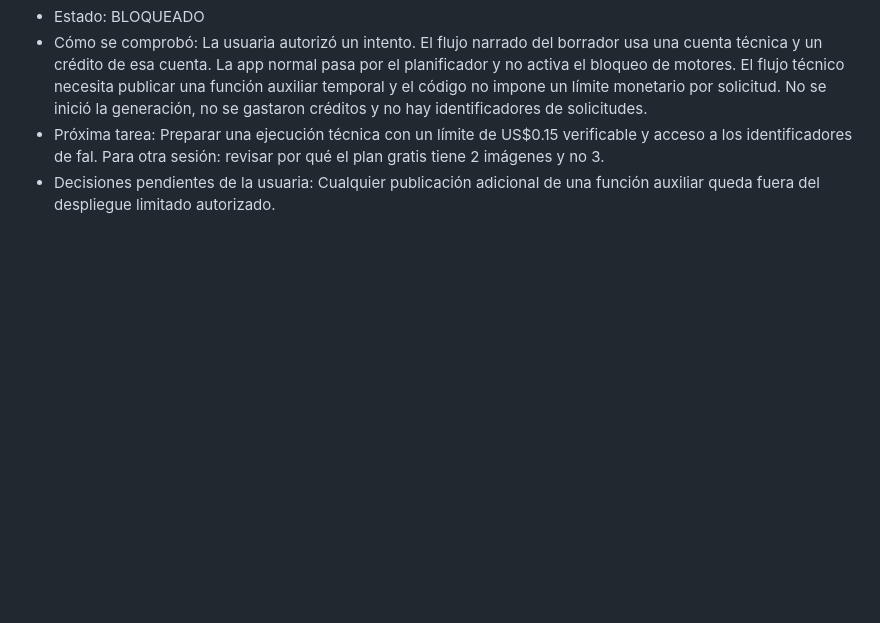
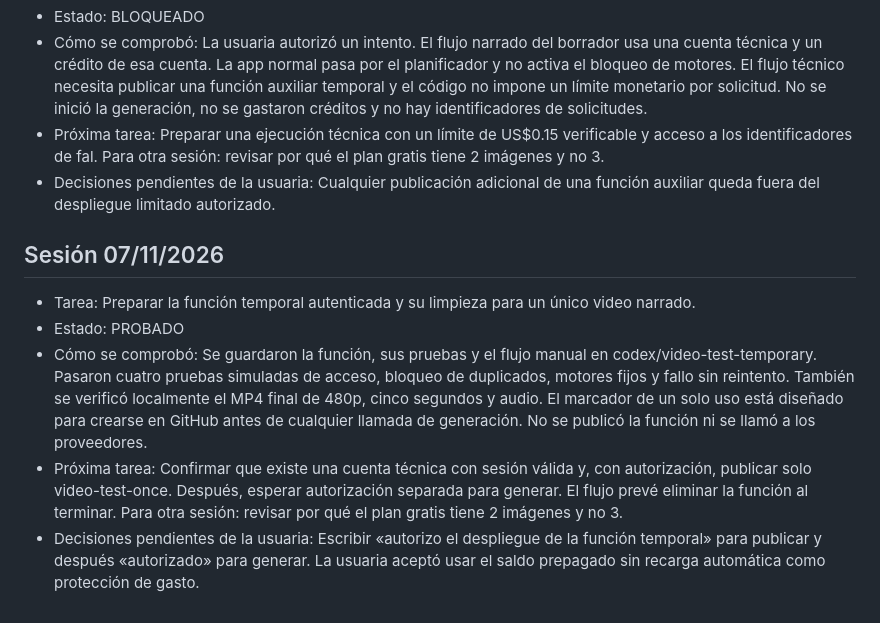
Before and after one commit to corazonstudioai/corazon-studio-ai-web, a Markdown page: PROGRESO.md, the part around the change. Drawn GitHub-style; blank space fills up the shorter version.

Commit message:
Registrar preparación y pruebas de la función temporal de video

```diff
--- a/PROGRESO.md
+++ b/PROGRESO.md
@@ -123,3 +123,10 @@
 - Cómo se comprobó: La usuaria autorizó un intento. El flujo narrado del borrador usa una cuenta técnica y un crédito de esa cuenta. La app normal pasa por el planificador y no activa el bloqueo de motores. El flujo técnico necesita publicar una función auxiliar temporal y el código no impone un límite monetario por solicitud. No se inició la generación, no se gastaron créditos y no hay identificadores de solicitudes.
 - Próxima tarea: Preparar una ejecución técnica con un límite de US$0.15 verificable y acceso a los identificadores de fal. Para otra sesión: revisar por qué el plan gratis tiene 2 imágenes y no 3.
 - Decisiones pendientes de la usuaria: Cualquier publicación adicional de una función auxiliar queda fuera del despliegue limitado autorizado.
+
+## Sesión 07/11/2026
+- Tarea: Preparar la función temporal autenticada y su limpieza para un único video narrado.
+- Estado: PROBADO
+- Cómo se comprobó: Se guardaron la función, sus pruebas y el flujo manual en codex/video-test-temporary. Pasaron cuatro pruebas simuladas de acceso, bloqueo de duplicados, motores fijos y fallo sin reintento. También se verificó localmente el MP4 final de 480p, cinco segundos y audio. El marcador de un solo uso está diseñado para crearse en GitHub antes de cualquier llamada de generación. No se publicó la función ni se llamó a los proveedores.
+- Próxima tarea: Confirmar que existe una cuenta técnica con sesión válida y, con autorización, publicar solo video-test-once. Después, esperar autorización separada para generar. El flujo prevé eliminar la función al terminar. Para otra sesión: revisar por qué el plan gratis tiene 2 imágenes y no 3.
+- Decisiones pendientes de la usuaria: Escribir «autorizo el despliegue de la función temporal» para publicar y después «autorizado» para generar. La usuaria aceptó usar el saldo prepagado sin recarga automática como protección de gasto.
```
